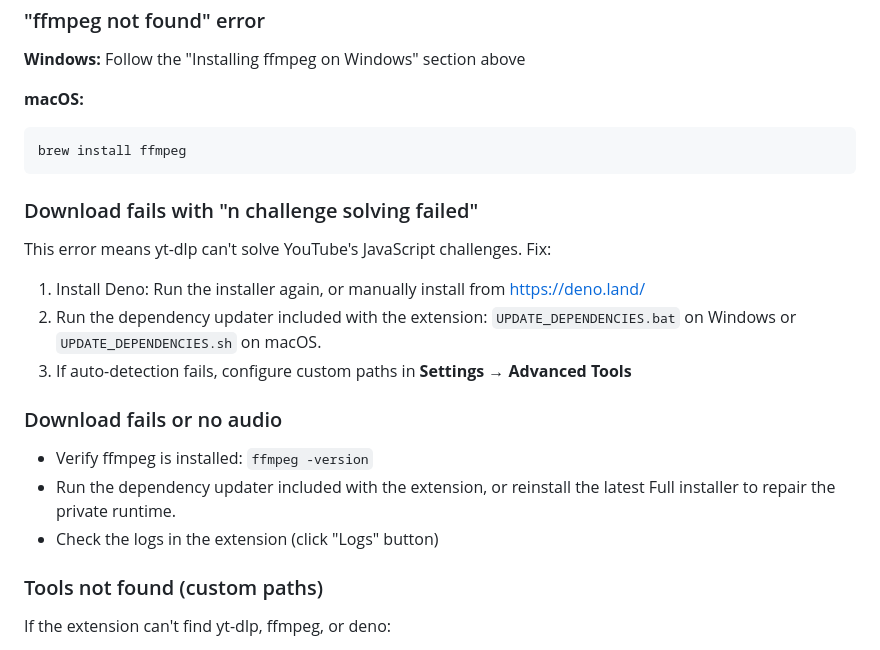
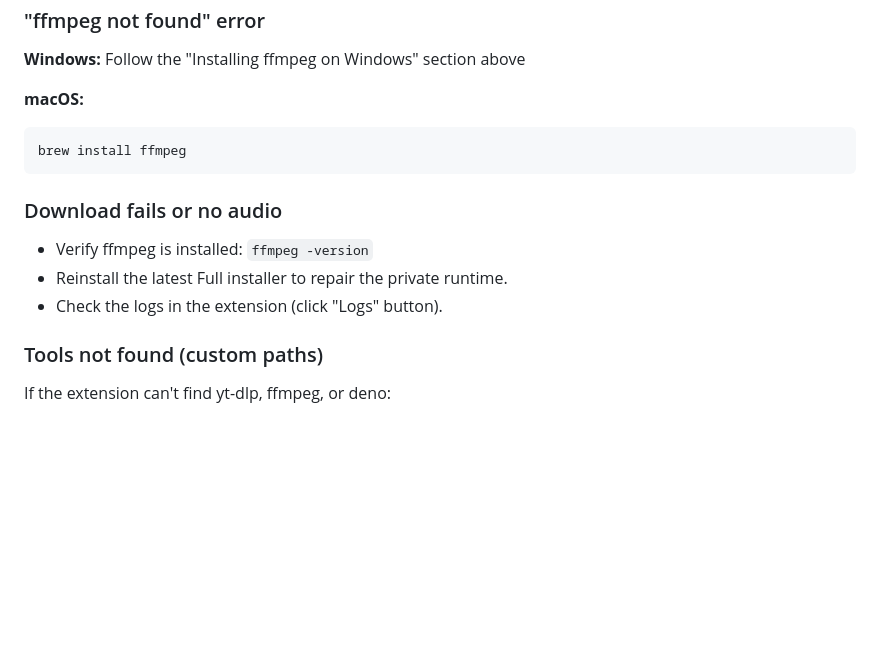
Before and after one commit to CyrilG93/PremiereYouTubeDownloader, a Markdown page: README.md, the part around one of its changes. Rendered like a GitHub page; blank space fills up the shorter version.

````diff
--- a/README.md
+++ b/README.md
@@ -239,19 +172,11 @@ pip3 install --upgrade yt-dlp
 brew install ffmpeg
 ```
 
-### Download fails with "n challenge solving failed"
-
-This error means yt-dlp can't solve YouTube's JavaScript challenges. Fix:
-
-1. Install Deno: Run the installer again, or manually install from https://deno.land/
-2. Run the dependency updater included with the extension: `UPDATE_DEPENDENCIES.bat` on Windows or `UPDATE_DEPENDENCIES.sh` on macOS.
-3. If auto-detection fails, configure custom paths in **Settings → Advanced Tools**
-
 ### Download fails or no audio
 
 - Verify ffmpeg is installed: `ffmpeg -version`
-- Run the dependency updater included with the extension, or reinstall the latest Full installer to repair the private runtime.
-- Check the logs in the extension (click "Logs" button)
+- Reinstall the latest Full installer to repair the private runtime.
+- Check the logs in the extension (click "Logs" button).
 
 ### Tools not found (custom paths)
 
````
Also changed, not shown: other parts of README.md (+2 -69 lines).
